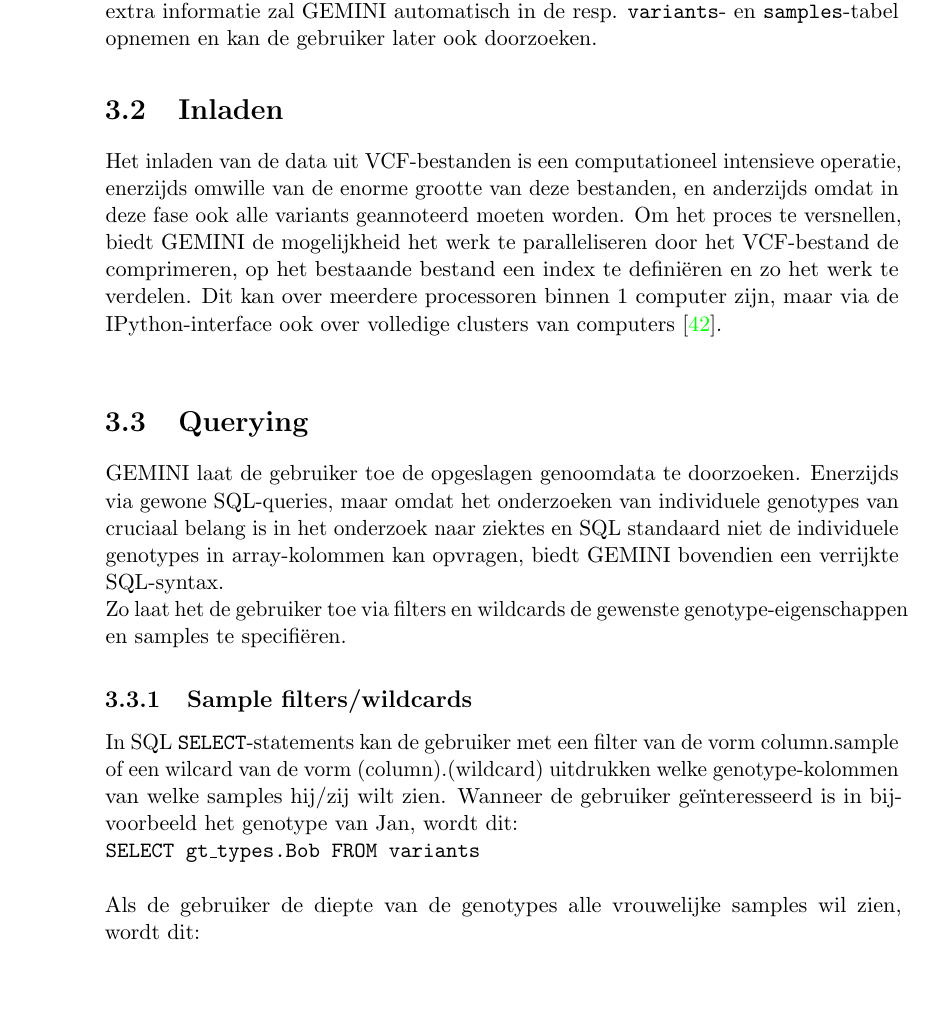
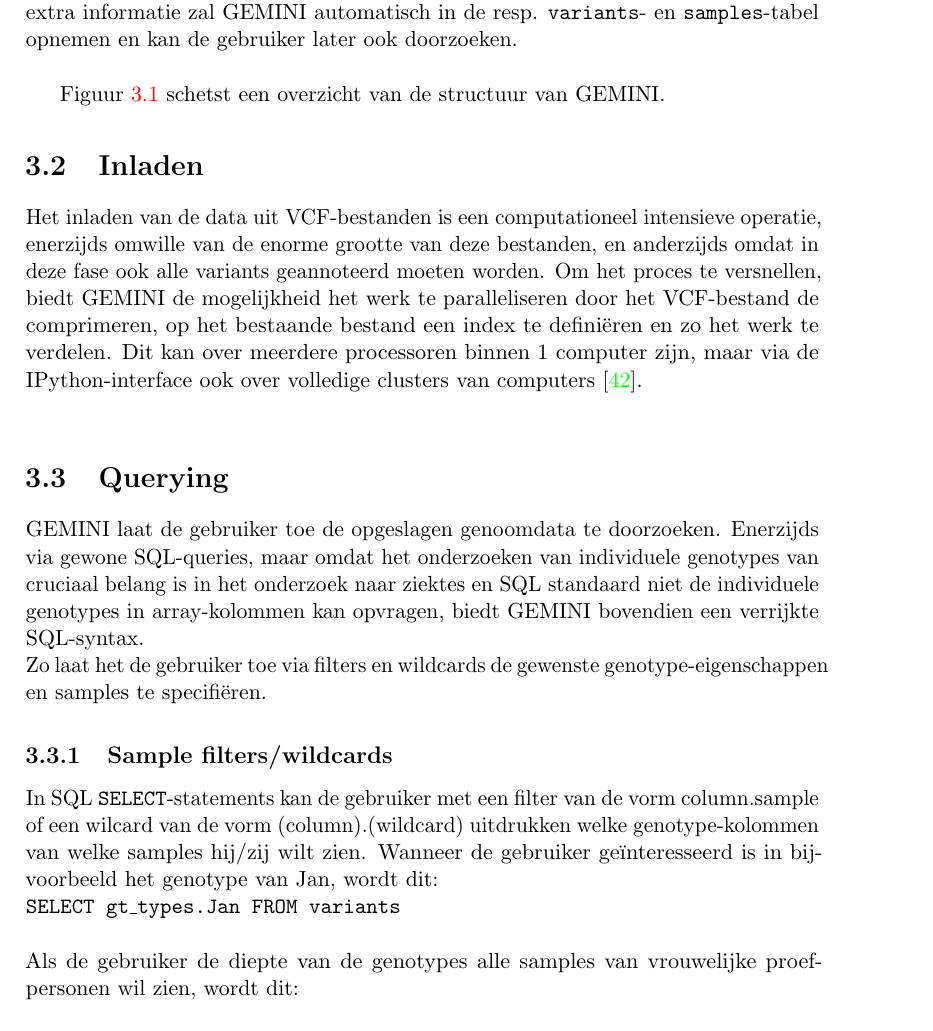
Before and after one commit to bgossele/zesis, a LaTeX thesis (thesis.tex, which reads achtergrond_gemini.tex): part of page 26 of 59 before the commit and part of page 27 of 59 after it, cut so that both start at the same text, the shorter picture padded with empty space. Compiled offline with pdfLaTeX.

Commit message:
feedback Roel beetje aanpassingen hier en daar

```diff
--- a/achtergrond_gemini.tex
+++ b/achtergrond_gemini.tex
@@ -13,13 +13,16 @@ Elke variant in een input VCF file wordt uitvoerig geannoteerd na automatische v
 Daarnaast zijn er nog tabellen zoals de \texttt{variant\_impacts}- en \texttt{gene\_detailed}-tabellen die respectievelijk extra informatie over de variants en het menselijk genoom bevatten. Deze informatie komt in het eerste geval eveneens uit de annotatiebestanden, en in het tweede uit tekstbestanden met referentie-informatie over het menselijk genoom die GEMINI, indien gewenst mee inlaadt.\\
 Ten laatste zijn er nog enkele kleine tabellen met meta-informatie, zoals de \texttt{resources}-tabel die de gebruikte annotatie-files bevat, en de \texttt{version}-tabel die bevat door welke versie van GEMINI de data ingeladen is.\\
 
-Een belangrijke troef van GEMINI en z'n datamodel is de flexibiliteit die het laat naar de gebruiker. Zo kan de gebruiker zelfgedefinieerde annotatie-files gebruiken, en zelf kolommen toevoegen aan de PED-files met informatie over de samples. Deze extra informatie zal GEMINI automatisch in de resp. \texttt{variants}- en \texttt{samples}-tabel opnemen en kan de gebruiker later ook doorzoeken.
-
-\begin{figure}[h]
+\begin{figure}[!h]
 \includegraphics[width=\textwidth,height=\textheight,keepaspectratio]{gemini_schema}
 \caption{Een overzicht van GEMINI's schema}
 \label{gemini_schema_pic}
 \end{figure}
+
+Een belangrijke troef van GEMINI en z'n datamodel is de flexibiliteit die het laat naar de gebruiker. Zo kan de gebruiker zelfgedefinieerde annotatie-files gebruiken, en zelf kolommen toevoegen aan de PED-files met informatie over de samples. Deze extra informatie zal GEMINI automatisch in de resp. \texttt{variants}- en \texttt{samples}-tabel opnemen en kan de gebruiker later ook doorzoeken.\\
+
+Figuur \ref{gemini_schema_pic} schetst een overzicht van de structuur van GEMINI.
+
 
 \section{Inladen}
 Het inladen van de data uit VCF-bestanden is een computationeel intensieve operatie, enerzijds omwille van de enorme grootte van deze bestanden, en anderzijds omdat in deze fase ook alle variants geannoteerd moeten worden. Om het proces te versnellen, biedt GEMINI de mogelijkheid het werk te paralleliseren door het VCF-bestand de comprimeren, op het bestaande bestand een index te defini\"eren en zo het werk te verdelen. Dit kan over meerdere processoren binnen 1 computer zijn, maar via de IPython-interface ook over volledige clusters van computers \cite{PER-GRA:2007}.\\
@@ -31,8 +34,8 @@ Zo laat het de gebruiker toe via filters en wildcards de gewenste genotype-eigen
 
 \subsection{Sample filters/wildcards}
 In SQL \texttt{SELECT}-statements kan de gebruiker met een filter van de vorm column.sample of een wilcard van de vorm (column).(wildcard) uitdrukken welke genotype-kolommen van welke samples hij/zij wilt zien. Wanneer de gebruiker ge\"interesseerd is in bijvoorbeeld het genotype van Jan, wordt dit:\\
-\texttt{SELECT gt\_types.Bob FROM variants}\\\\
-Als de gebruiker de diepte van de genotypes alle vrouwelijke samples wil zien, wordt dit:\\\\
+\texttt{SELECT gt\_types.Jan FROM variants}\\\\
+Als de gebruiker de diepte van de genotypes alle samples van vrouwelijke proefpersonen wil zien, wordt dit:\\\\
 \texttt{SELECT (gt\_depths).(sex = 'female')}.\\
 GEMINI vertaalt de wildcard automatisch naar een query op de \texttt{samples}-tabel, en kan vervolgens voor alle samples die aan de voorwaarden voldoen, de waarde uit de gevraagde kolom tonen.
 
```
Also changed, not shown: implementatie.tex (+1 -1 lines), achtergrond_gemini.tex (6 more changed lines).
